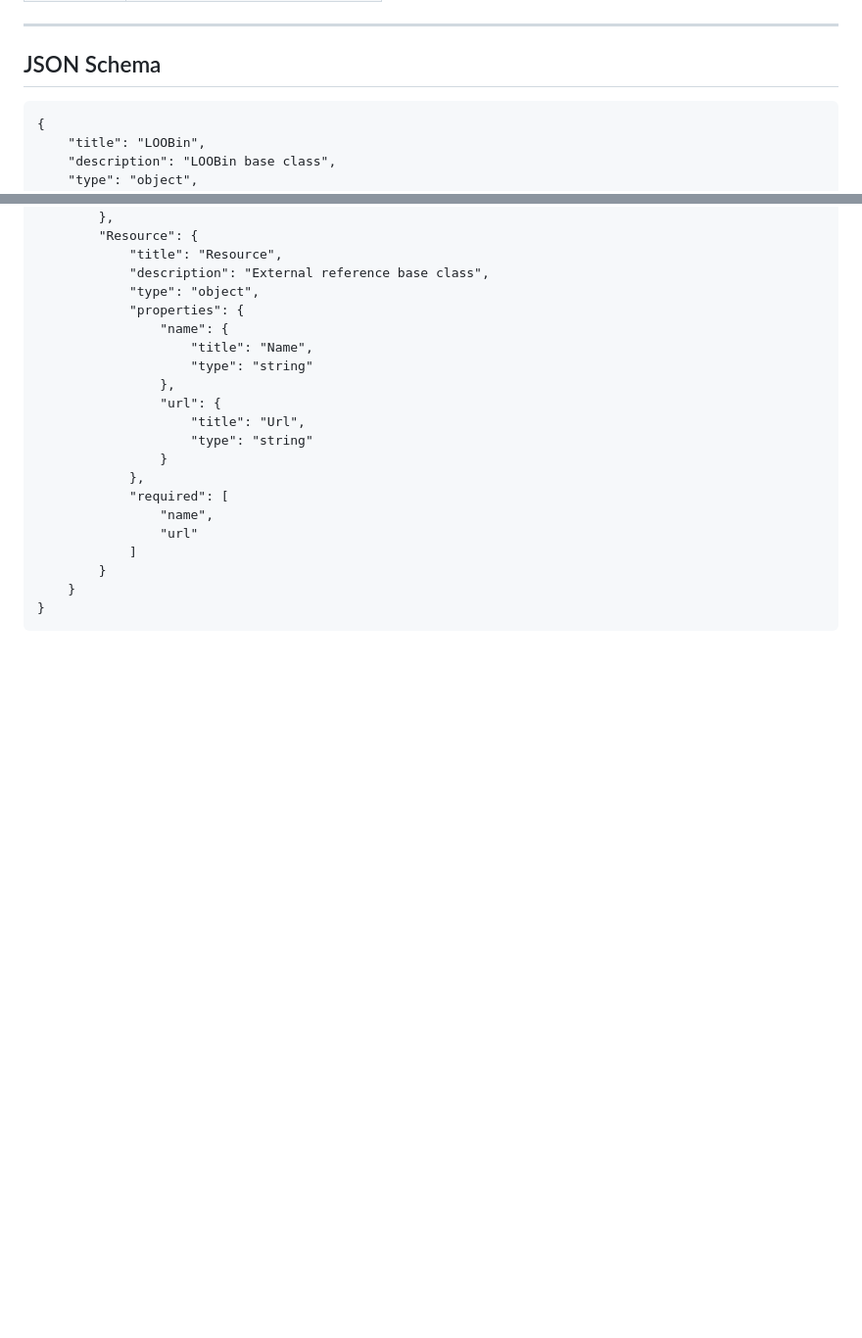
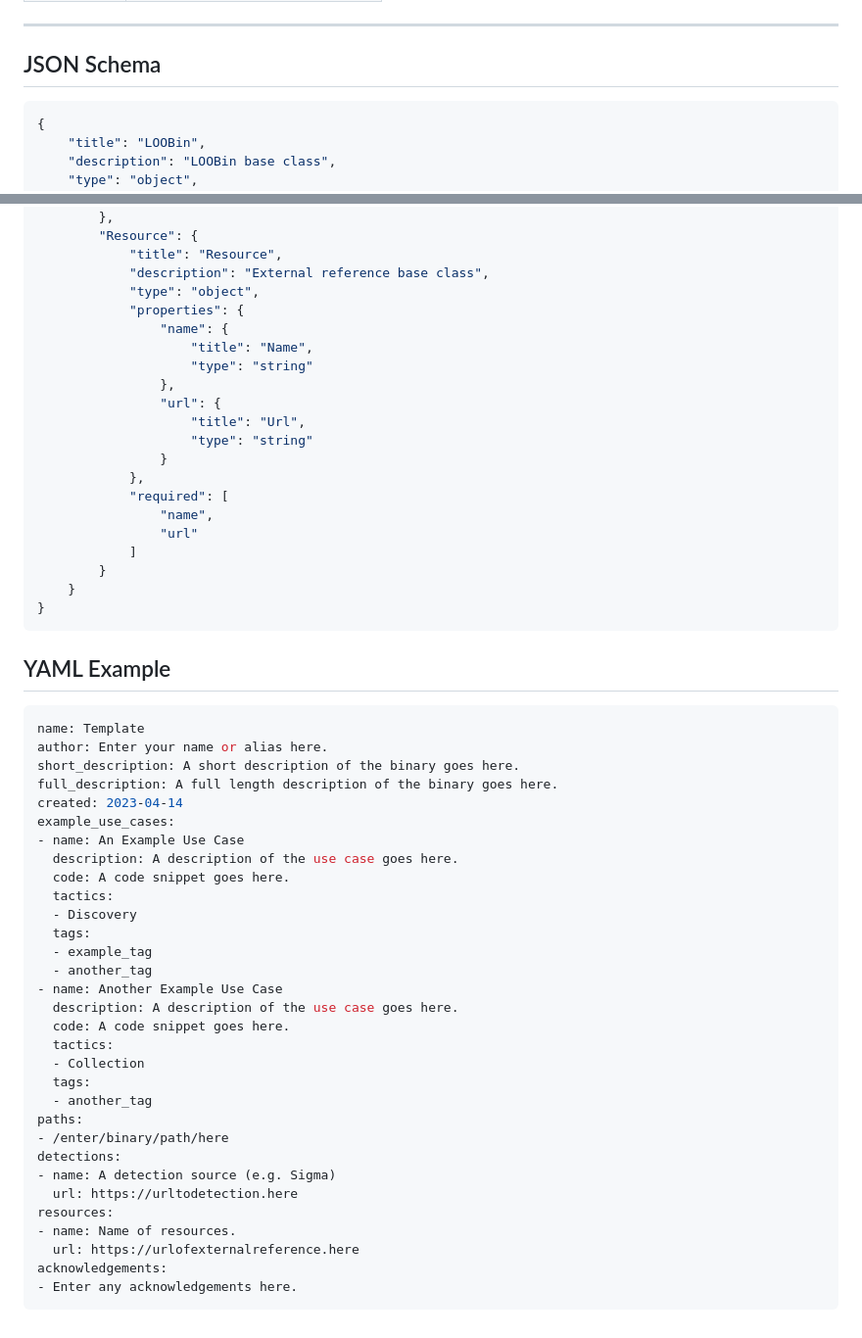
Before and after one commit to infosecB/LOOBins, a Markdown page: docs/schema.md, 2 parts joined by grey strips. Shown: that part at 98% size. Rendered like a GitHub page; blank space fills up the shorter version.

Commit message:
Add YAML example

````diff
--- a/docs/schema.md
+++ b/docs/schema.md
@@ -443,7 +443,7 @@
 <hr />
 
 ## JSON Schema
-```
+```json
 {
     "title": "LOOBin",
     "description": "LOOBin base class",
@@ -621,3 +621,39 @@
     }
 }
 ```
+
+## YAML Example
+
+```yaml
+name: Template
+author: Enter your name or alias here.
+short_description: A short description of the binary goes here.
+full_description: A full length description of the binary goes here.
+created: 2023-04-14
+example_use_cases:
+- name: An Example Use Case
+  description: A description of the use case goes here.
+  code: A code snippet goes here.
+  tactics:
+  - Discovery
+  tags:
+  - example_tag
+  - another_tag
+- name: Another Example Use Case
+  description: A description of the use case goes here.
+  code: A code snippet goes here.
+  tactics:
+  - Collection
+  tags:
+  - another_tag
+paths:
+- /enter/binary/path/here
+detections:
+- name: A detection source (e.g. Sigma)
+  url: https://urltodetection.here
+resources:
+- name: Name of resources.
+  url: https://urlofexternalreference.here
+acknowledgements:
+- Enter any acknowledgements here.
+```
````
